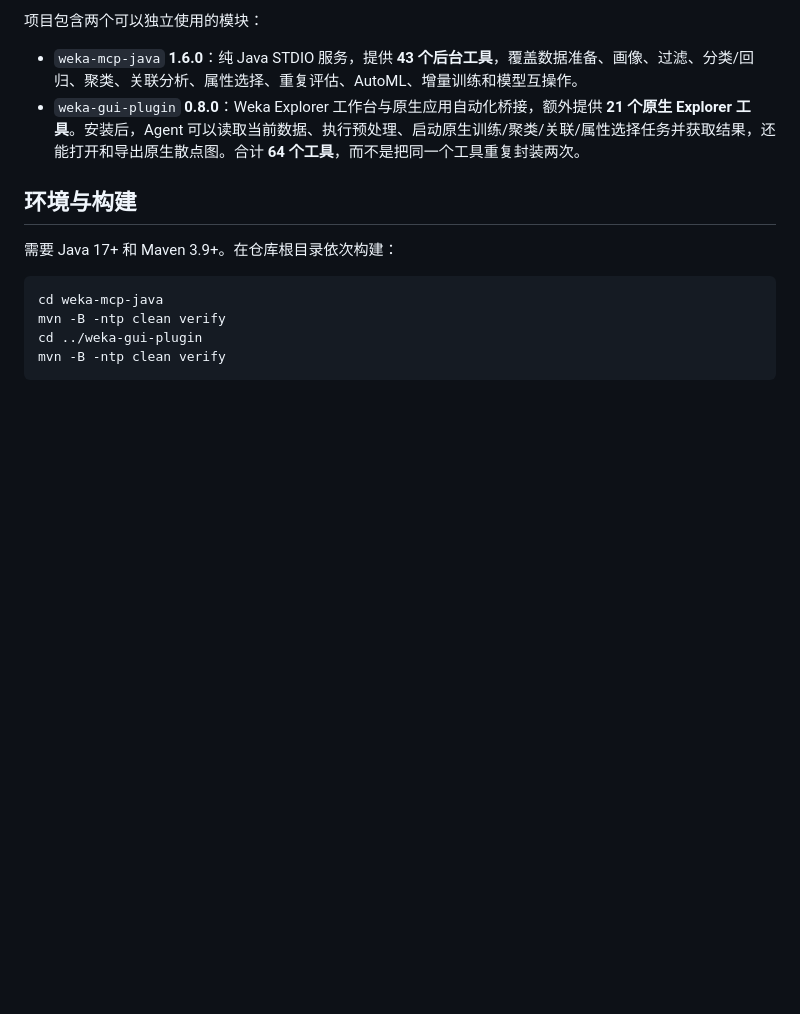
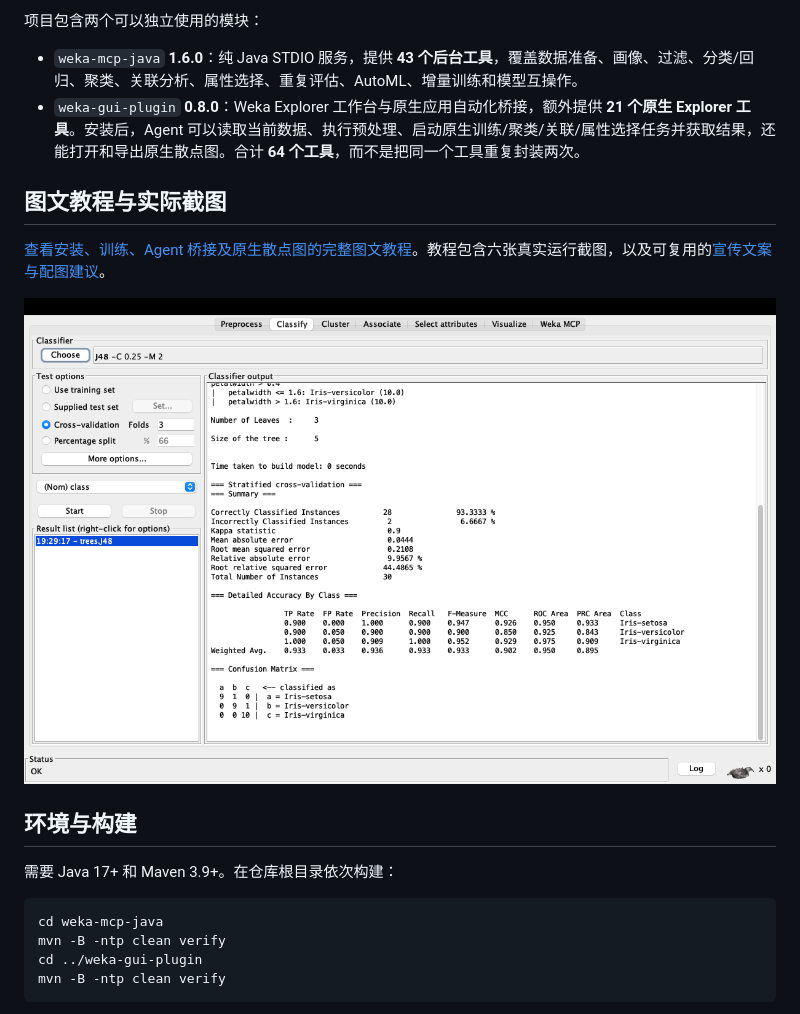
Before and after one commit to Lawliet77-arch/weka-mcp, a Markdown page: README.md, the part around the change. Drawn GitHub-style; pictures changed too: how-to-use/images/04-native-classifier.png (added); blank space fills up the shorter version.

Commit message:
Add real-world Weka MCP tutorial and promotional material

```diff
--- a/README.md
+++ b/README.md
@@ -6,6 +6,12 @@
 
 - `weka-mcp-java` **1.6.0**：纯 Java STDIO 服务，提供 **43 个后台工具**，覆盖数据准备、画像、过滤、分类/回归、聚类、关联分析、属性选择、重复评估、AutoML、增量训练和模型互操作。
 - `weka-gui-plugin` **0.8.0**：Weka Explorer 工作台与原生应用自动化桥接，额外提供 **21 个原生 Explorer 工具**。安装后，Agent 可以读取当前数据、执行预处理、启动原生训练/聚类/关联/属性选择任务并获取结果，还能打开和导出原生散点图。合计 **64 个工具**，而不是把同一个工具重复封装两次。
+
+## 图文教程与实际截图
+
+[查看安装、训练、Agent 桥接及原生散点图的完整图文教程](how-to-use/README.md)。教程包含六张真实运行截图，以及可复用的[宣传文案与配图建议](how-to-use/PROMOTION.md)。
+
+![Agent 驱动真实 Weka Explorer 进行分类评估](how-to-use/images/04-native-classifier.png)
 
 ## 环境与构建
 
```
Also changed, not shown: how-to-use/PROMOTION.md (added, +79 -0 lines), how-to-use/README.md (added, +171 -0 lines), how-to-use/images/01-preprocess.png (added), how-to-use/images/02-mcp-workbench.png (added), how-to-use/images/03-export-model.png (added), how-to-use/images/05-attribute-selection.png (added), how-to-use/images/06-native-scatter.png (added).
